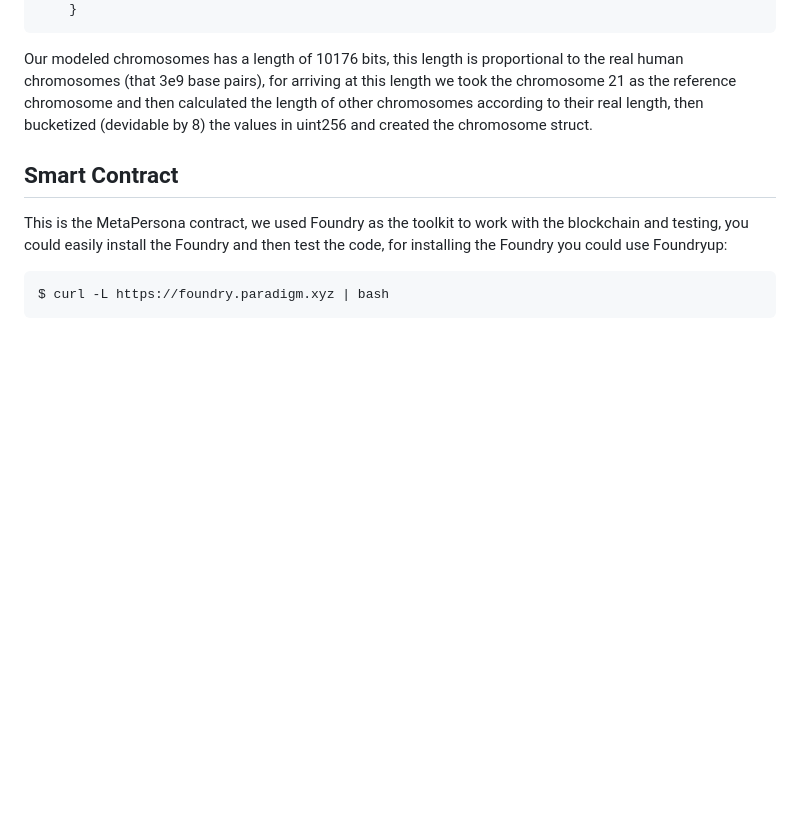
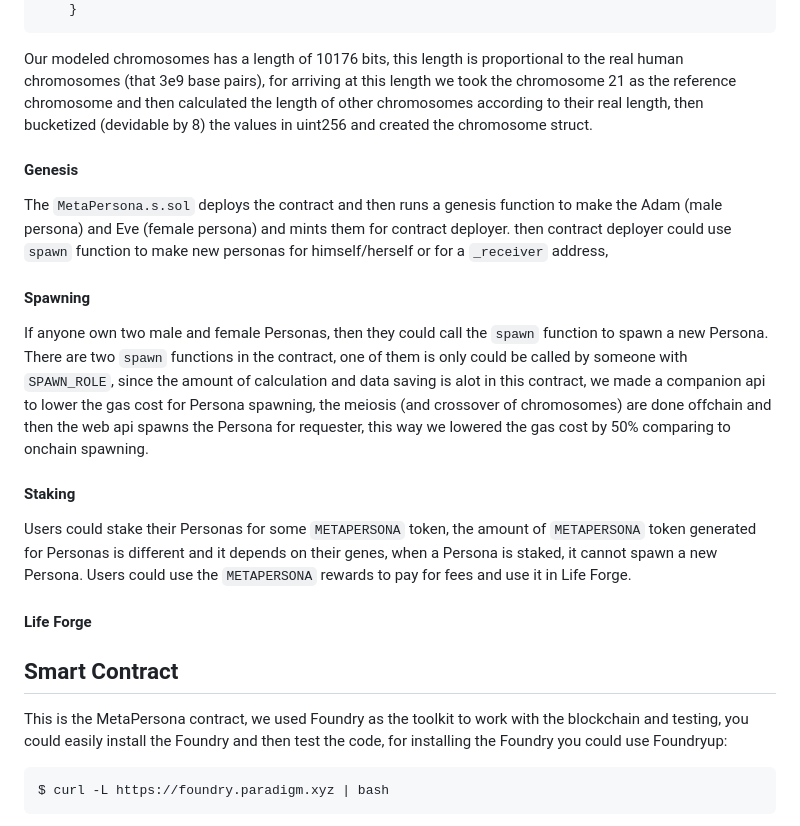
Before and after one commit to 0xMaxyz/Metapersona, a Markdown page: README.md, the part around the change. Drawn GitHub-style; blank space fills up the shorter version.

````diff
--- a/README.md
+++ b/README.md
@@ -20,6 +20,13 @@ struct Chromosome {
 ```
 Our modeled chromosomes has a length of 10176 bits, this length is proportional to the real human chromosomes (that 3e9 base pairs), for arriving at this length we took the chromosome 21 as the reference chromosome and then calculated the length of other chromosomes according to their real length, then bucketized (devidable by 8) the values in uint256 and created the chromosome struct.
 
+#### Genesis
+The `MetaPersona.s.sol` deploys the contract and then runs a genesis function to make the Adam (male persona) and Eve (female persona) and mints them for contract deployer. then contract deployer could use `spawn` function to make new personas for himself/herself  or for a `_receiver` address,
+#### Spawning
+If anyone own two male and female Personas, then they could call the `spawn` function to spawn a new Persona. There are two `spawn` functions in the contract, one of them is only could be called by someone with `SPAWN_ROLE`, since the amount of calculation and data saving is alot in this contract, we made a companion api to lower the gas cost for Persona spawning, the meiosis (and crossover of chromosomes) are done offchain and then the web api spawns the Persona for requester, this way we lowered the gas cost by 50% comparing to onchain spawning.
+#### Staking
+Users could stake their Personas for some `METAPERSONA` token, the amount of `METAPERSONA` token generated for Personas is different and it depends on their genes, when a Persona is staked, it cannot spawn a new Persona. Users could use the `METAPERSONA` rewards to pay for fees and use it in Life Forge.
+#### Life Forge
 
 ## Smart Contract
 This is the MetaPersona contract, we used Foundry as the toolkit to work with the blockchain and testing, you could easily install the Foundry and then test the code, for installing the Foundry you could use Foundryup:
````
